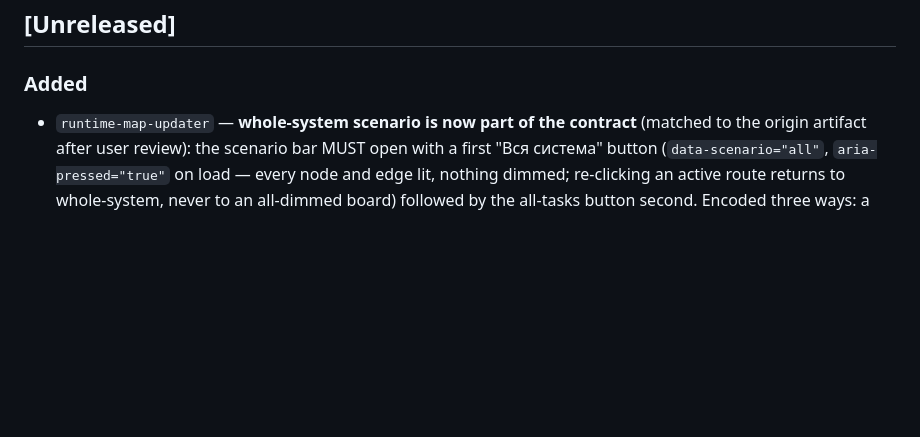
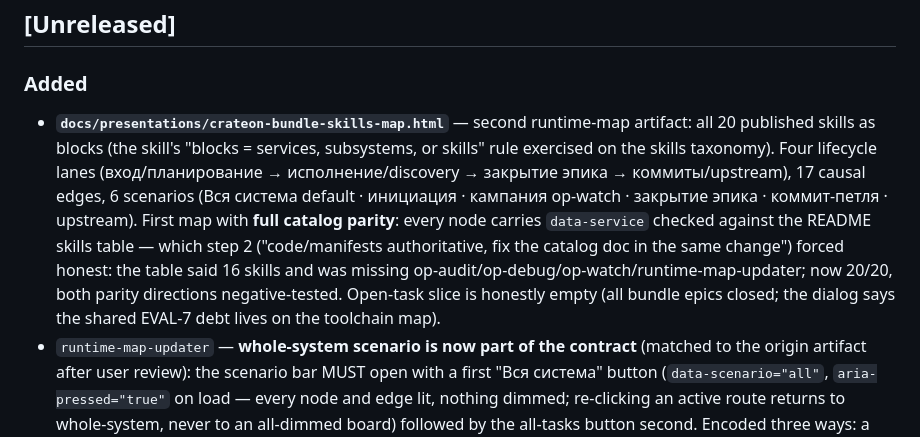
Before and after one commit to rnrn/op, a Markdown page: CHANGELOG.md, the part around the change. Rendered like a GitHub page; blank space fills up the shorter version.

```diff
--- a/CHANGELOG.md
+++ b/CHANGELOG.md
@@ -7,6 +7,7 @@ without diffing. The format is based on [Keep a Changelog](https://keepachangelo
 ## [Unreleased]
 
 ### Added
+- **`docs/presentations/crateon-bundle-skills-map.html`** — second runtime-map artifact: all 20 published skills as blocks (the skill's "blocks = services, subsystems, or skills" rule exercised on the skills taxonomy). Four lifecycle lanes (вход/планирование → исполнение/discovery → закрытие эпика → коммиты/upstream), 17 causal edges, 6 scenarios (Вся система default · инициация · кампания op-watch · закрытие эпика · коммит-петля · upstream). First map with **full catalog parity**: every node carries `data-service` checked against the README skills table — which step 2 ("code/manifests authoritative, fix the catalog doc in the same change") forced honest: the table said 16 skills and was missing op-audit/op-debug/op-watch/runtime-map-updater; now 20/20, both parity directions negative-tested. Open-task slice is honestly empty (all bundle epics closed; the dialog says the shared EVAL-7 debt lives on the toolchain map).
 - `runtime-map-updater` — **whole-system scenario is now part of the contract** (matched to the origin artifact after user review): the scenario bar MUST open with a first "Вся система" button (`data-scenario="all"`, `aria-pressed="true"` on load — every node and edge lit, nothing dimmed; re-clicking an active route returns to whole-system, never to an all-dimmed board) followed by the all-tasks button second. Encoded three ways: a new validator regex (`whole-system scenario selected by default` — the cognitron original passes it too), the design-language scenario-bar section, and SKILL.md step 5. Step 3 now also states the refresh rule explicitly: the open-task slice is recomputed from the op-*-maintained epics on every HTML update (live debt, not a remembered snapshot), and blocks are whatever the project declares as operating units — services, subsystems, or skills. The bundle map rebuilt accordingly; both maps green under the extended contract.
 - `runtime-map-updater` — **`references/design-language.md`**: the map's LOOK is now a stated contract, not folklore. The first fresh-map run proved the F-V lesson on visuals: the origin artifact's polish (graph-paper surface, tape strips, tilted hand-drawn nodes with marker stripes, edge shadow-twins with halo labels, layer labels, scenario notes, panel anatomy — kicker/marker headings/hand-drawn step counters/3-col boundary grid/priority pills, filled-gold epic chips, draw-in stagger) lived only in cognitron's hand-refined HTML, so a from-scratch build satisfied the 14 validator regexes yet read as a wireframe. The design language is extracted into the reference (tokens, hand-drawn primitives, per-component anatomy, motion + reduced-motion, mobile), SKILL.md step 6 now read-triggers it for new maps/restyles and forbids regressing an existing map to the mechanical minimum. `crateon-bundle-runtime-map.html` rebuilt to the full language as proof — its own validator green (12 nodes, EVAL-7 the single open chip).
 - **`runtime-map-updater` — new published skill (20th)**, ported and generalized from cognitron's `.agents/skills/runtime-map-updater`: maintain an interactive HTML runtime/architecture map as a *verified* artifact (nodes backed by docs/manifests, task chips only from open units, interaction contract machine-checked). Generalizations vs the origin: sources resolved from the project's declared layout (AGENTS.md pointers / spec-systems / BMAD or flat epics) instead of hardcoded cognitron doc names; validator ported python→node (`scripts/validate-runtime-map.mjs`) with optional `--catalog`/`--tasks-dir` (absent sources are skipped with a note, not failed) and generalized task-ref grammar (`Task N` and `UNIT-ID` styles, RU+EN closed tokens); e2e-spec step made conditional; bundle-standard Safety Contract + canonical Completion Status added. Port verified by convergence on the original cognitron artifact (15 services · 14 nodes · 10 task refs — OK, same as the python validator); teeth verified negatively (closed-task ref and node/nodeDetails mismatch both error). First artifact: `docs/presentations/crateon-bundle-runtime-map.html` (12 nodes, toolchain flow authoring→validate→eval→dist→host→op-cycle with the friction return loop; the single open chip is EVAL-7). Trigger corpus 74/74·60/60 with max cross-collision 0.142; ergonomics smoke 11/11; dist + both hosts byte-identical.
```
Also changed, not shown: README.md (+5 -1 lines).
